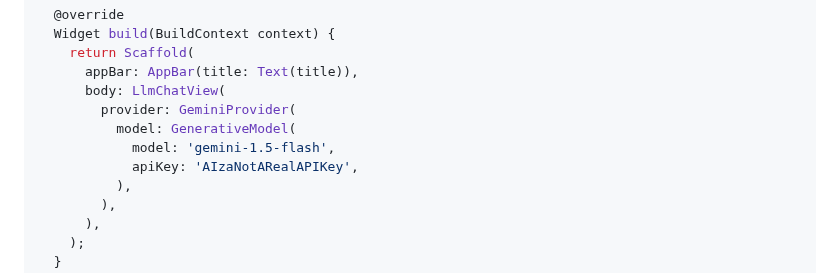
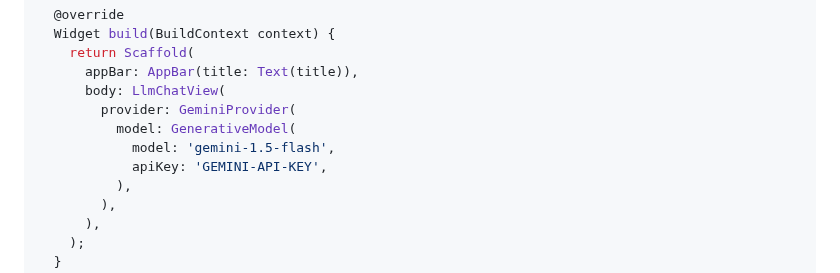
Before and after one commit to sybrands-place/ai, a Markdown page: README.md, the part around the change. Drawn GitHub-style.

Commit message:
Use `GEMINI-API-KEY` instead

```diff
--- a/README.md
+++ b/README.md
@@ -91,7 +91,7 @@ class ChatPage extends StatelessWidget {
         provider: GeminiProvider(
           model: GenerativeModel(
             model: 'gemini-1.5-flash',
-            apiKey: 'AIzaNotARealAPIKey',
+            apiKey: 'GEMINI-API-KEY',
           ),
         ),
       ),
```
